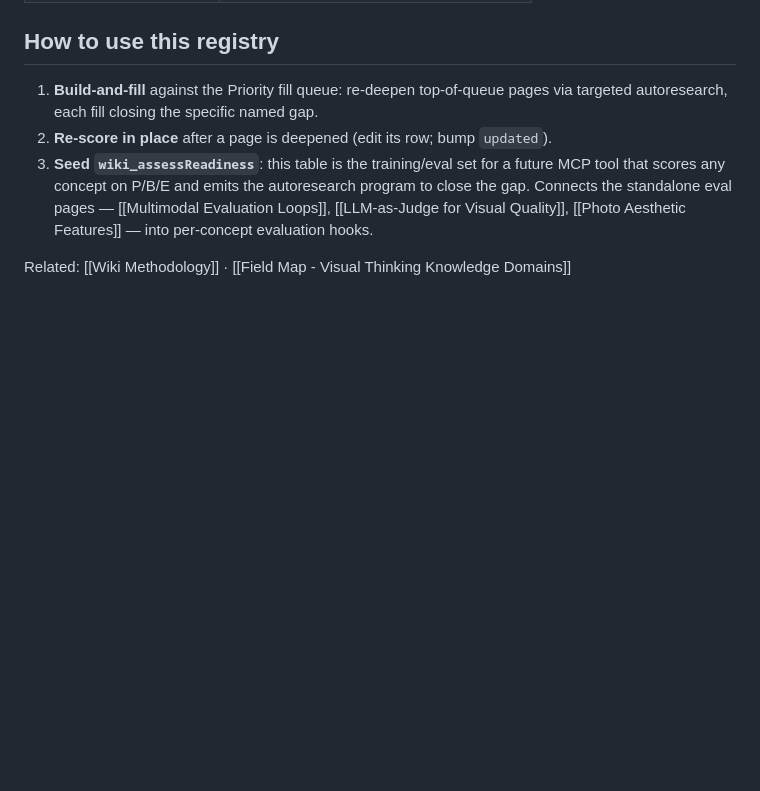
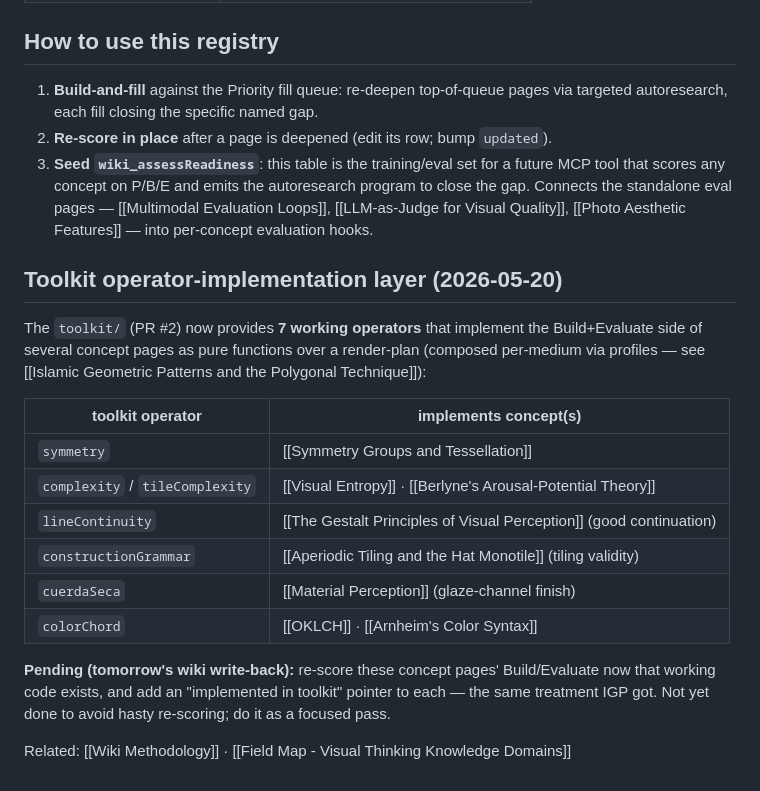
Before and after one commit to ag0x00/VisualThinking, a Markdown page: wiki/meta/Operational Readiness Registry.md, the part around the change. Rendered like a GitHub page; blank space fills up the shorter version.

Commit message:
wiki: auto-commit 2026-05-20 03:03

```diff
--- a/wiki/meta/Operational Readiness Registry.md
+++ b/wiki/meta/Operational Readiness Registry.md
@@ -231,4 +231,19 @@ Sorted by (priority-app asc, total asc): high-priority + low-readiness floats to
 2. **Re-score in place** after a page is deepened (edit its row; bump `updated`).
 3. **Seed `wiki_assessReadiness`**: this table is the training/eval set for a future MCP tool that scores any concept on P/B/E and emits the autoresearch program to close the gap. Connects the standalone eval pages — [[Multimodal Evaluation Loops]], [[LLM-as-Judge for Visual Quality]], [[Photo Aesthetic Features]] — into per-concept evaluation hooks.
 
+## Toolkit operator-implementation layer (2026-05-20)
+
+The `toolkit/` (PR #2) now provides **7 working operators** that implement the Build+Evaluate side of several concept pages as pure functions over a render-plan (composed per-medium via profiles — see [[Islamic Geometric Patterns and the Polygonal Technique]]):
+
+| toolkit operator | implements concept(s) |
+|---|---|
+| `symmetry` | [[Symmetry Groups and Tessellation]] |
+| `complexity` / `tileComplexity` | [[Visual Entropy]] · [[Berlyne's Arousal-Potential Theory]] |
+| `lineContinuity` | [[The Gestalt Principles of Visual Perception]] (good continuation) |
+| `constructionGrammar` | [[Aperiodic Tiling and the Hat Monotile]] (tiling validity) |
+| `cuerdaSeca` | [[Material Perception]] (glaze-channel finish) |
+| `colorChord` | [[OKLCH]] · [[Arnheim's Color Syntax]] |
+
+**Pending (tomorrow's wiki write-back):** re-score these concept pages' Build/Evaluate now that working code exists, and add an "implemented in toolkit" pointer to each — the same treatment IGP got. Not yet done to avoid hasty re-scoring; do it as a focused pass.
+
 Related: [[Wiki Methodology]] · [[Field Map - Visual Thinking Knowledge Domains]]
```
